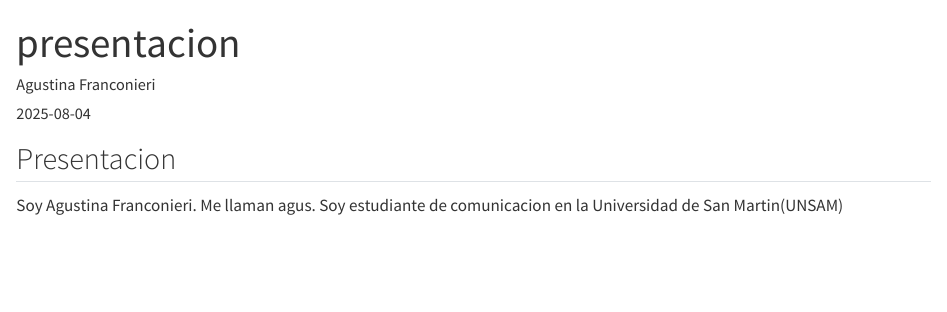
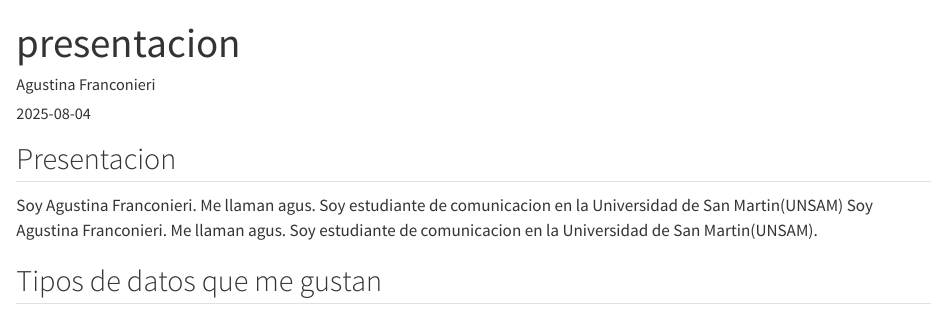
Before and after one commit to dietrichson/ciencia-de-datos-2025, a Quarto document (Agustina/presentacion.qmd): the page in a window 1100 px wide, from its top. Rendered offline with R 4.5, knitr and Pandoc in place of Quarto, with nearby package versions.

Commit message:
presentacion agustina

```diff
--- a/Agustina/presentacion.qmd
+++ b/Agustina/presentacion.qmd
@@ -8,3 +8,6 @@ format: html
 ## Presentacion
 
 Soy Agustina Franconieri. Me llaman agus. Soy estudiante de comunicacion en la Universidad de San Martin(UNSAM)
+Soy Agustina Franconieri. Me llaman agus. Soy estudiante de comunicacion en la Universidad de San Martin(UNSAM).
+
+## Tipos de datos que me gustan
```
